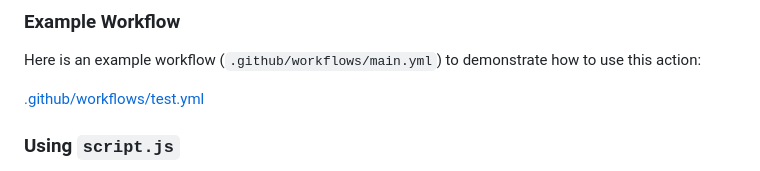
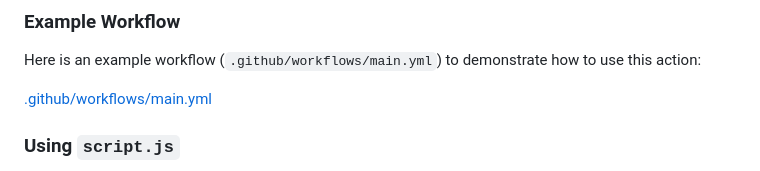
Before and after one commit to kingting/link-to-button, a Markdown page: README.md, the part around the change. Drawn GitHub-style.

Commit message:
Refer to the main.yml workflow

```diff
--- a/README.md
+++ b/README.md
@@ -55,7 +55,7 @@ Ensure you have a repository set up with the necessary files, including `README.
 Here is an example workflow (`.github/workflows/main.yml`) to demonstrate how to use this action:
 
 <!-- Start Button -->
-[.github/workflows/test.yml](https://github.com/kingting/gh-pages/blob/main/.github/workflows/test.yml)
+[.github/workflows/main.yml](https://github.com/kingting/gh-pages/blob/main/.github/workflows/main.yml)
 <!-- End Button -->
 
 ### Using `script.js`
```
